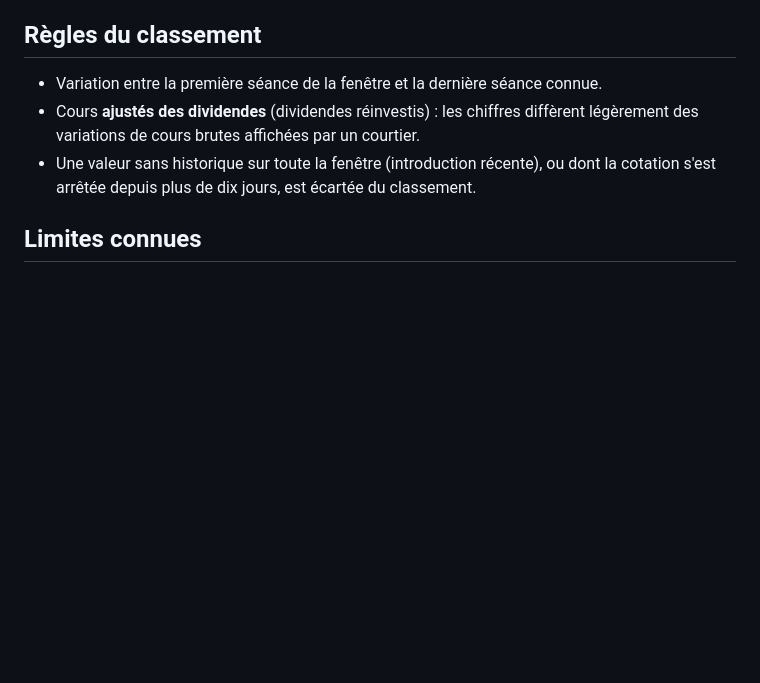
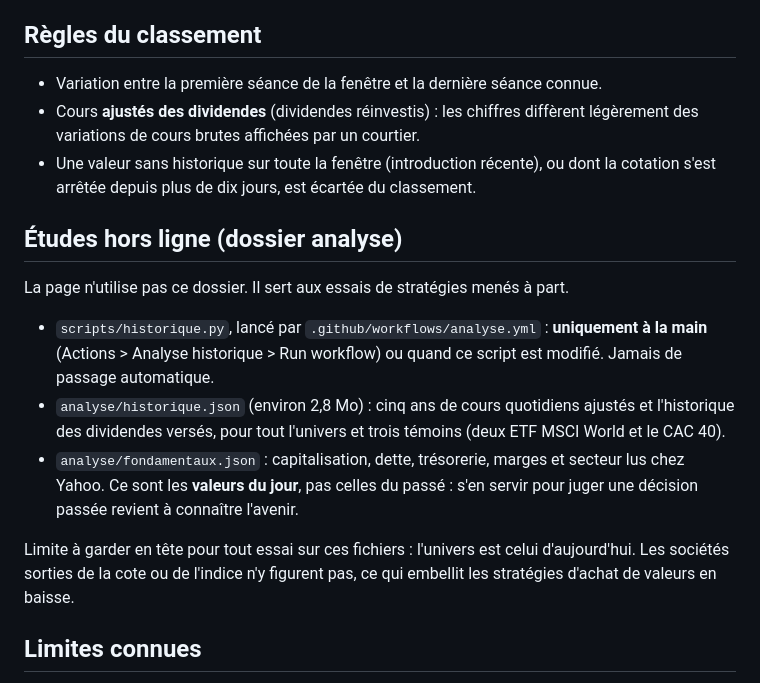
Before and after one commit to guermeurdaniel-cpu/telemesure-zone-euro, a Markdown page: README.md, the part around the change. GitHub-like rendering; blank space fills up the shorter version.

Commit message:
README : dossier analyse (historique 5 ans, fondamentaux) et ses limites

```diff
--- a/README.md
+++ b/README.md
@@ -97,6 +97,24 @@ affichera le palmarès sans le portefeuille, avec l'erreur dans la barre d'état
 - Une valeur sans historique sur toute la fenêtre (introduction récente), ou dont la
   cotation s'est arrêtée depuis plus de dix jours, est écartée du classement.
 
+## Études hors ligne (dossier analyse)
+
+La page n'utilise pas ce dossier. Il sert aux essais de stratégies menés à part.
+
+- `scripts/historique.py`, lancé par `.github/workflows/analyse.yml` : **uniquement à
+  la main** (Actions > Analyse historique > Run workflow) ou quand ce script est
+  modifié. Jamais de passage automatique.
+- `analyse/historique.json` (environ 2,8 Mo) : cinq ans de cours quotidiens ajustés et
+  l'historique des dividendes versés, pour tout l'univers et trois témoins (deux ETF
+  MSCI World et le CAC 40).
+- `analyse/fondamentaux.json` : capitalisation, dette, trésorerie, marges et secteur
+  lus chez Yahoo. Ce sont les **valeurs du jour**, pas celles du passé : s'en servir
+  pour juger une décision passée revient à connaître l'avenir.
+
+Limite à garder en tête pour tout essai sur ces fichiers : l'univers est celui
+d'aujourd'hui. Les sociétés sorties de la cote ou de l'indice n'y figurent pas, ce
+qui embellit les stratégies d'achat de valeurs en baisse.
+
 ## Limites connues
 
 - Yahoo peut avoir une séance de retard ou un trou dans une série.
```
